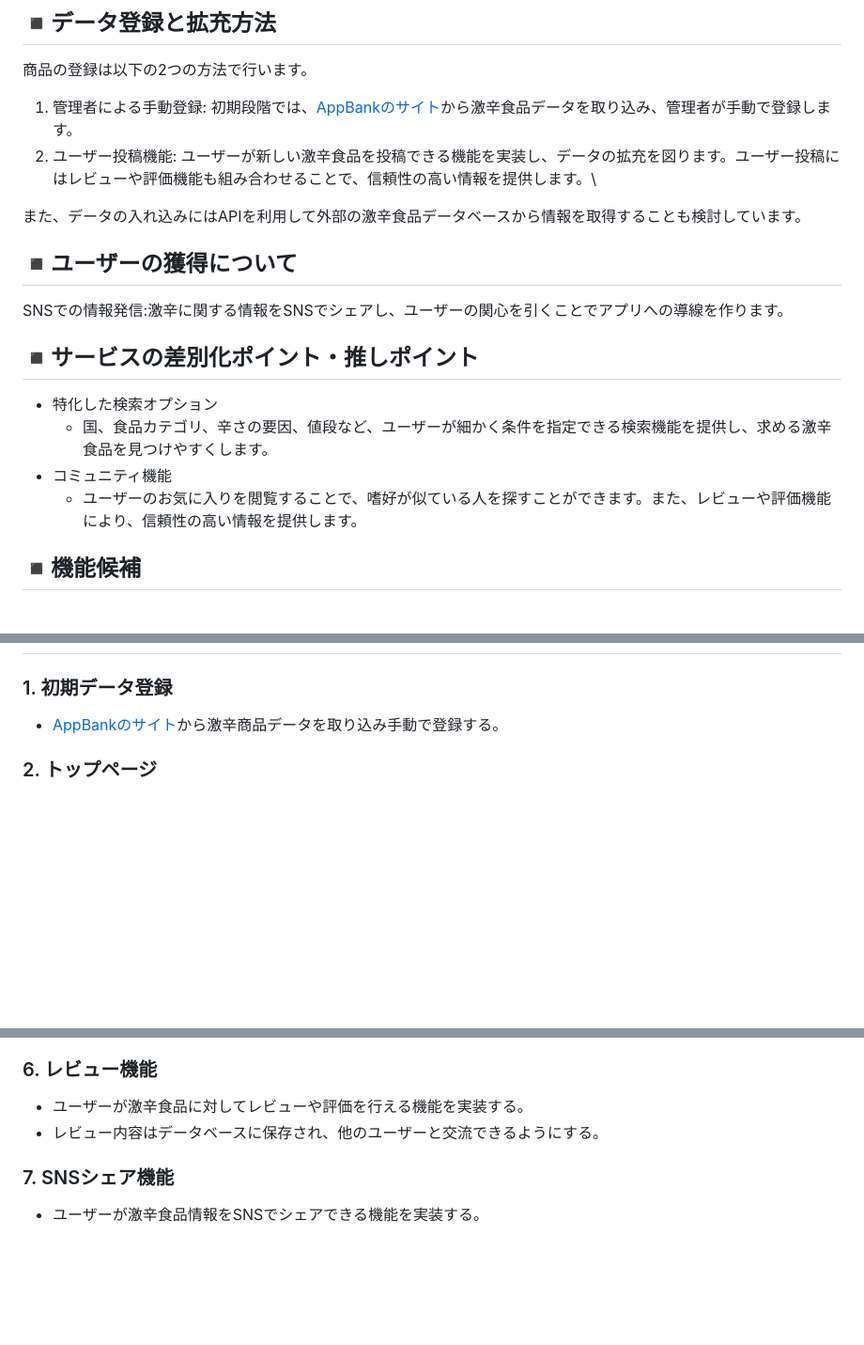
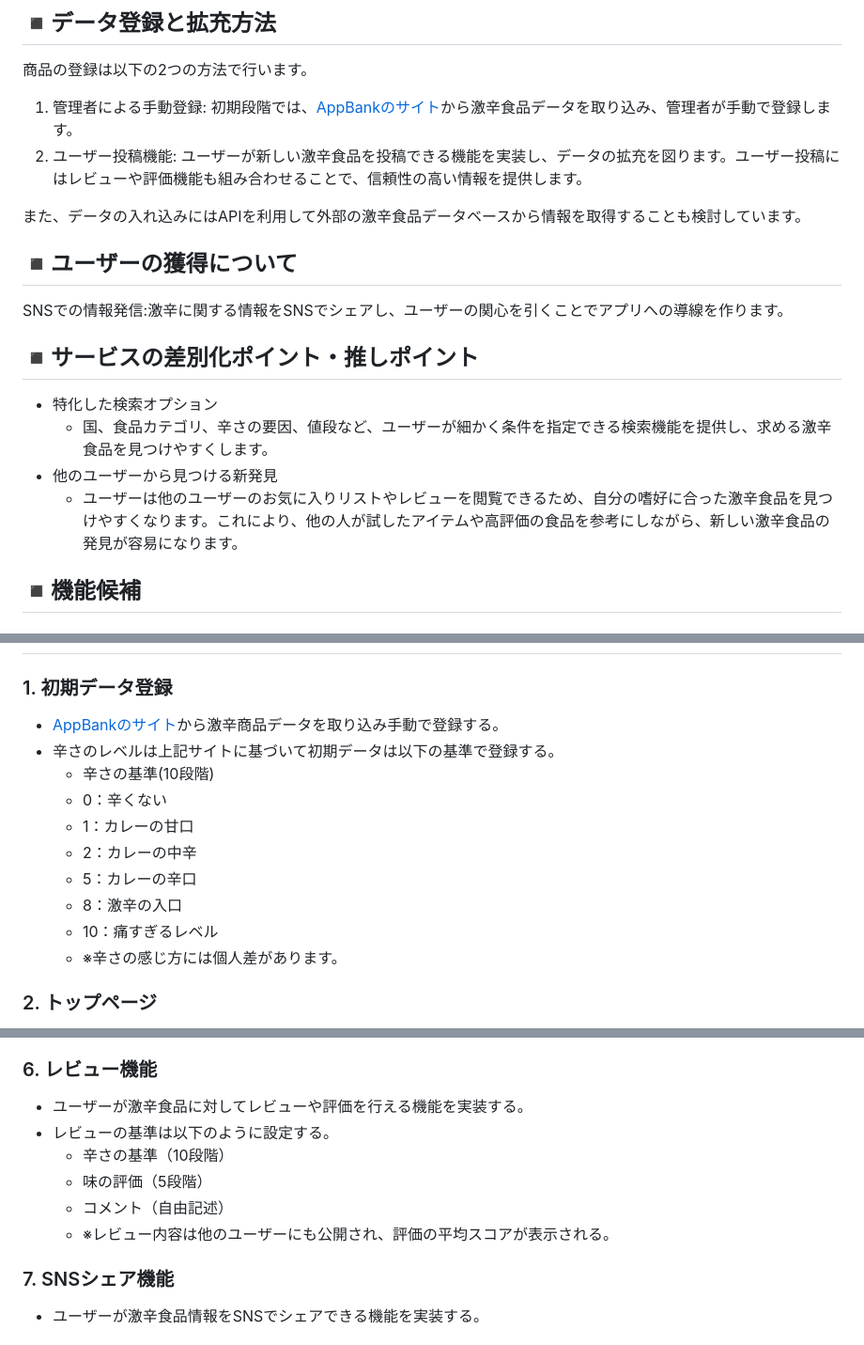
Before and after one commit to kawasakiairi/gekikara, a Markdown page: README.md, 3 parts joined by grey strips. Shown: that part at 94% size. Drawn GitHub-style; blank space fills up the shorter version.

Commit message:
README再提出#2

```diff
--- a/README.md
+++ b/README.md
@@ -26,7 +26,7 @@
 ## ◾️データ登録と拡充方法
 商品の登録は以下の2つの方法で行います。
 1. 管理者による手動登録: 初期段階では、[AppBankのサイト](https://www.appbank.net/2023/08/17/casual-food/2281672.php)から激辛食品データを取り込み、管理者が手動で登録します。
-2. ユーザー投稿機能: ユーザーが新しい激辛食品を投稿できる機能を実装し、データの拡充を図ります。ユーザー投稿にはレビューや評価機能も組み合わせることで、信頼性の高い情報を提供します。\
+2. ユーザー投稿機能: ユーザーが新しい激辛食品を投稿できる機能を実装し、データの拡充を図ります。ユーザー投稿にはレビューや評価機能も組み合わせることで、信頼性の高い情報を提供します。
 
 また、データの入れ込みにはAPIを利用して外部の激辛食品データベースから情報を取得することも検討しています。
 
@@ -38,8 +38,8 @@ SNSでの情報発信:激辛に関する情報をSNSでシェアし、ユーザ
 ## ◾️サービスの差別化ポイント・推しポイント
 - 特化した検索オプション
   - 国、食品カテゴリ、辛さの要因、値段など、ユーザーが細かく条件を指定できる検索機能を提供し、求める激辛食品を見つけやすくします。
-- コミュニティ機能
-  - ユーザーのお気に入りを閲覧することで、嗜好が似ている人を探すことができます。また、レビューや評価機能により、信頼性の高い情報を提供します。
+- 他のユーザーから見つける新発見
+  - ユーザーは他のユーザーのお気に入りリストやレビューを閲覧できるため、自分の嗜好に合った激辛食品を見つけやすくなります。これにより、他の人が試したアイテムや高評価の食品を参考にしながら、新しい激辛食品の発見が容易になります。
 
 
 ## ◾️機能候補
@@ -62,6 +62,15 @@ SNSでの情報発信:激辛に関する情報をSNSでシェアし、ユーザ
 ## ■機能の実装方針予定
 ### 1. 初期データ登録
 - [AppBankのサイト](https://www.appbank.net/2023/08/17/casual-food/2281672.php)から激辛商品データを取り込み手動で登録する。
+- 辛さのレベルは上記サイトに基づいて初期データは以下の基準で登録する。
+  - 辛さの基準(10段階)
+  - 0：辛くない
+  - 1：カレーの甘口
+  - 2：カレーの中辛
+  - 5：カレーの辛口
+  - 8：激辛の入口
+  - 10：痛すぎるレベル
+  - ※辛さの感じ方には個人差があります。
 ### 2.  トップページ
 - マルチ検索機能：国、食品カテゴリ、要因、値段等の条件で激辛食品を検索できる機能を表示する。
 - 登録している食品一覧を表示する。
@@ -75,7 +84,11 @@ SNSでの情報発信:激辛に関する情報をSNSでシェアし、ユーザ
 - 投稿内容はデータベースに保存され、他のユーザーが検索できるようにする。
 ### 6. レビュー機能
 - ユーザーが激辛食品に対してレビューや評価を行える機能を実装する。
-- レビュー内容はデータベースに保存され、他のユーザーと交流できるようにする。
+- レビューの基準は以下のように設定する。
+  - 辛さの基準（10段階）
+  - 味の評価（5段階）
+  - コメント（自由記述）
+  - ※レビュー内容は他のユーザーにも公開され、評価の平均スコアが表示される。
 ### 7. SNSシェア機能
 - ユーザーが激辛食品情報をSNSでシェアできる機能を実装する。
 
```
